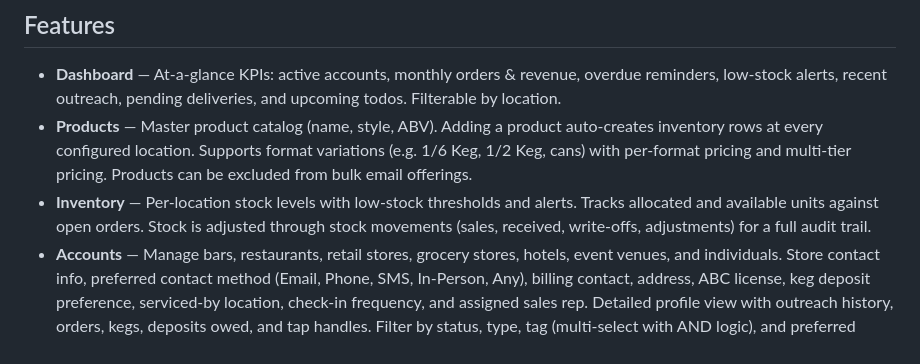
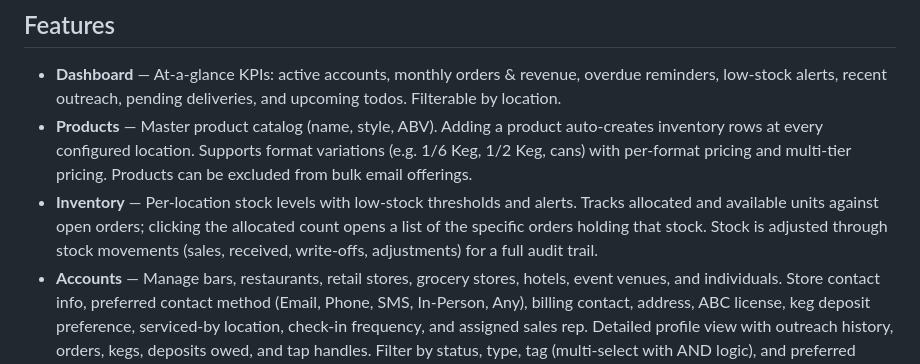
Before and after one commit to pippinsplugins/brewery-distro, a Markdown page: README.md, the part around the change. Drawn GitHub-style.

Commit message:
Document stock allocation endpoint and UI feature
Add GET /api/inventory/:id/allocations to the REST API reference in
docs/webhooks.md, and note the clickable allocated count in README.md.

Co-Authored-By: Claude Sonnet 4.6 <noreply@anthropic.com>

```diff
--- a/README.md
+++ b/README.md
@@ -6,7 +6,7 @@ A web app for managing self-distribution operations for a small microbrewery. Tr
 
 - **Dashboard** — At-a-glance KPIs: active accounts, monthly orders & revenue, overdue reminders, low-stock alerts, recent outreach, pending deliveries, and upcoming todos. Filterable by location.
 - **Products** — Master product catalog (name, style, ABV). Adding a product auto-creates inventory rows at every configured location. Supports format variations (e.g. 1/6 Keg, 1/2 Keg, cans) with per-format pricing and multi-tier pricing. Products can be excluded from bulk email offerings.
-- **Inventory** — Per-location stock levels with low-stock thresholds and alerts. Tracks allocated and available units against open orders. Stock is adjusted through stock movements (sales, received, write-offs, adjustments) for a full audit trail.
+- **Inventory** — Per-location stock levels with low-stock thresholds and alerts. Tracks allocated and available units against open orders; clicking the allocated count opens a list of the specific orders holding that stock. Stock is adjusted through stock movements (sales, received, write-offs, adjustments) for a full audit trail.
 - **Accounts** — Manage bars, restaurants, retail stores, grocery stores, hotels, event venues, and individuals. Store contact info, preferred contact method (Email, Phone, SMS, In-Person, Any), billing contact, address, ABC license, keg deposit preference, serviced-by location, check-in frequency, and assigned sales rep. Detailed profile view with outreach history, orders, kegs, deposits owed, and tap handles. Filter by status, type, tag (multi-select with AND logic), and preferred contact method. Merge duplicate accounts.
 - **Orders & Sales** — Create and manage orders with invoice numbers, delivery dates, payment status (Draft / Pending / Paid / Cancelled / Pre-Sale), and payment method tracking. Line-item builder for selecting products with quantity, price tier, and per-item taxable flag. Custom non-inventory line items supported. Confirm deliveries to auto-decrement inventory and create keg tracking records. Import orders from PDF invoices (Gemini AI parsing).
 - **Outreach Log** — Log every customer contact (phone, email, in-person, SMS) with notes and follow-up dates. Automatically updates the account's "Last Contacted" date. @mention staff members in notes to trigger email notifications.
```
Also changed, not shown: docs/webhooks.md (+1 -0 lines).
